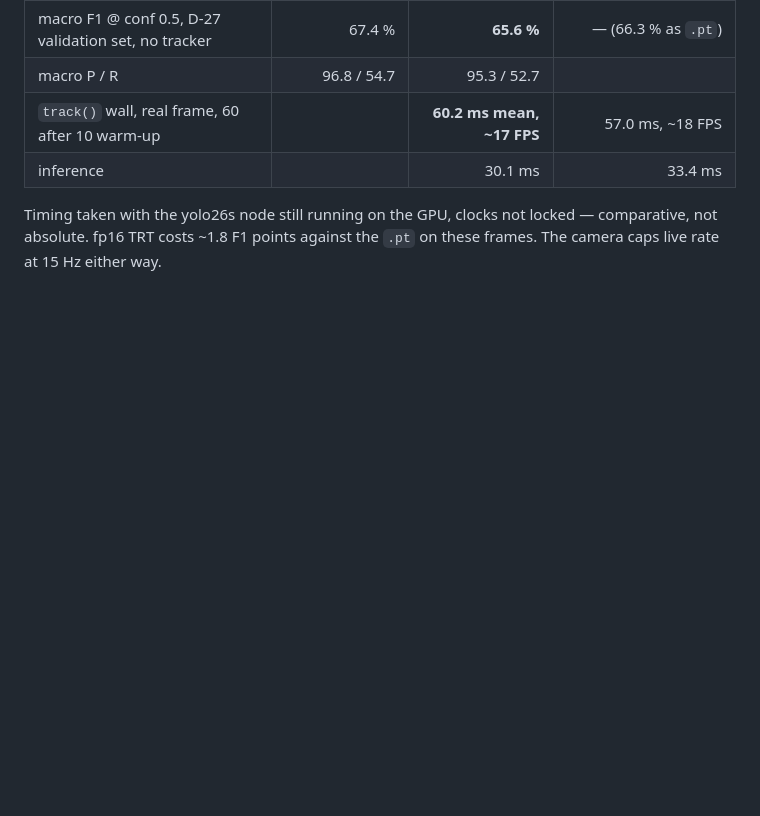
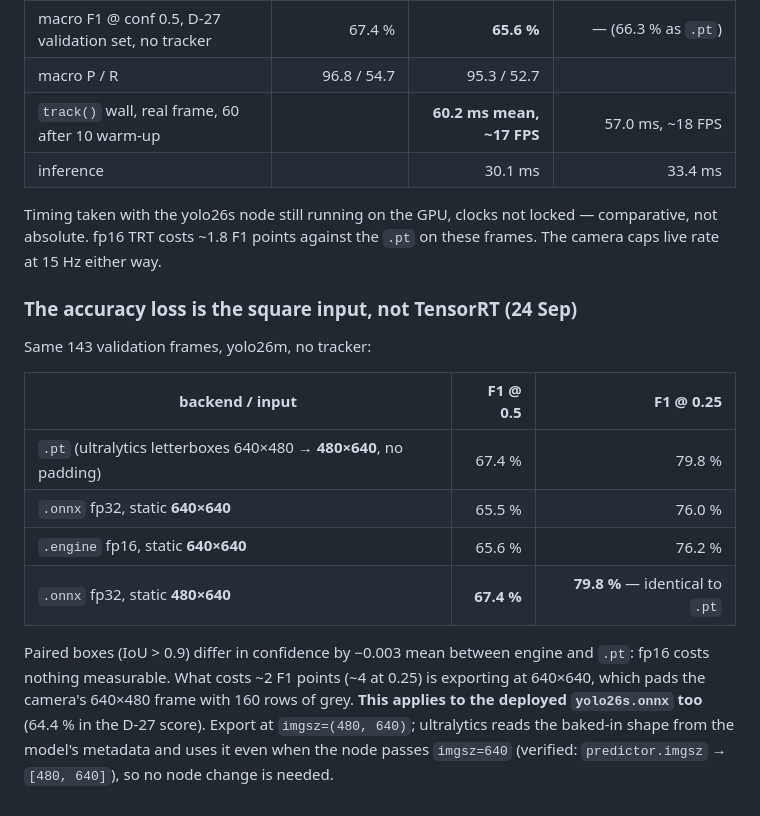
Before and after one commit to mairuu/cap_ref, a Markdown page: records/calibration.md, the part around the change. Rendered like a GitHub page; blank space fills up the shorter version.

Commit message:
Square 640x640 export costs ~2 F1 points, not TensorRT; D-28 uses a 480x640 engine
Co-Authored-By: Claude Opus 5.5 <noreply@anthropic.com>

```diff
--- a/records/calibration.md
+++ b/records/calibration.md
@@ -2597,3 +2597,22 @@ yolo26s node running on the GPU alongside).
 Timing taken with the yolo26s node still running on the GPU, clocks not locked
 — comparative, not absolute. fp16 TRT costs ~1.8 F1 points against the `.pt` on
 these frames. The camera caps live rate at 15 Hz either way.
+
+### The accuracy loss is the square input, not TensorRT (24 Sep)
+
+Same 143 validation frames, yolo26m, no tracker:
+
+| backend / input | F1 @ 0.5 | F1 @ 0.25 |
+|---|---:|---:|
+| `.pt` (ultralytics letterboxes 640×480 → **480×640**, no padding) | 67.4 % | 79.8 % |
+| `.onnx` fp32, static **640×640** | 65.5 % | 76.0 % |
+| `.engine` fp16, static **640×640** | 65.6 % | 76.2 % |
+| `.onnx` fp32, static **480×640** | **67.4 %** | **79.8 %** — identical to `.pt` |
+
+Paired boxes (IoU > 0.9) differ in confidence by −0.003 mean between engine
+and `.pt`: fp16 costs nothing measurable. What costs ~2 F1 points (~4 at 0.25)
+is exporting at 640×640, which pads the camera's 640×480 frame with 160 rows of
+grey. **This applies to the deployed `yolo26s.onnx` too** (64.4 % in the D-27
+score). Export at `imgsz=(480, 640)`; ultralytics reads the baked-in shape from
+the model's metadata and uses it even when the node passes `imgsz=640`
+(verified: `predictor.imgsz` → `[480, 640]`), so no node change is needed.
```
Also changed, not shown: records/decisions.md (+7 -3 lines).
